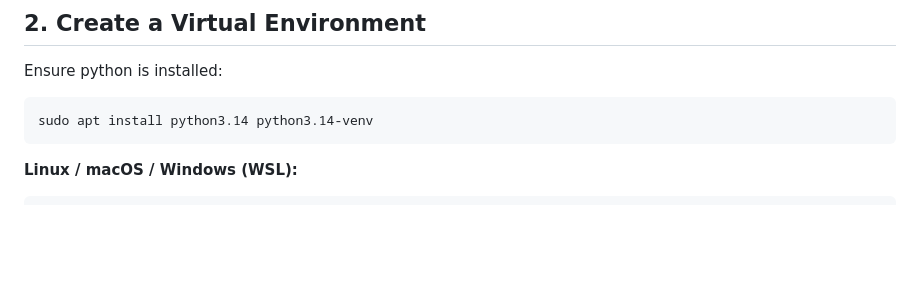
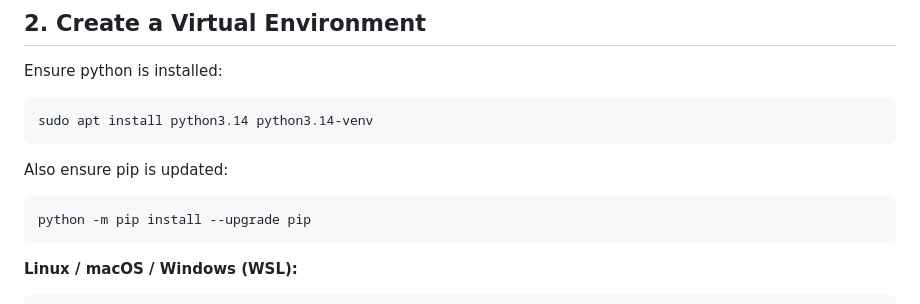
Before and after one commit to lkemp7/MineMarshall, a Markdown page: Installation_Guide.md, the part around the change. GitHub-like rendering; blank space fills up the shorter version.

Commit message:
Updated installation guide

````diff
--- a/Installation_Guide.md
+++ b/Installation_Guide.md
@@ -50,6 +50,10 @@ cd MineMarshall
 Ensure python is installed:
 ```bash
 sudo apt install python3.14 python3.14-venv
+```
+Also ensure pip is updated:
+```python
+python -m pip install --upgrade pip
 ```
 
 **Linux / macOS / Windows (WSL):**
````
